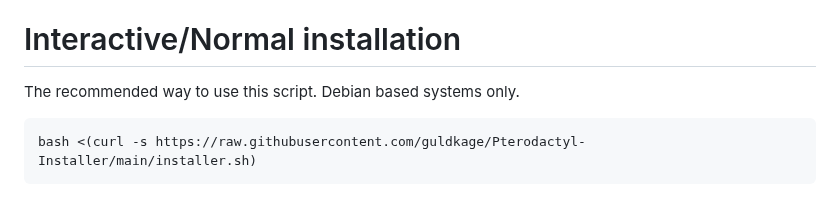
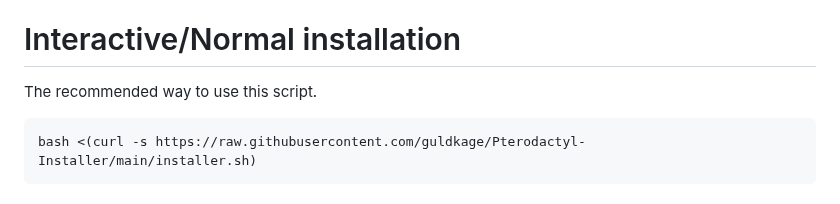
Before and after one commit to guldkage/Pterodactyl-Installer, a Markdown page: README.md, the part around the change. Drawn GitHub-style.

````diff
--- a/README.md
+++ b/README.md
@@ -50,7 +50,6 @@ If you find errors, feel free to open an "Issue" on GitHub.
 
 # Interactive/Normal installation
 The recommended way to use this script.
-Debian based systems only.
 ```bash
 bash <(curl -s https://raw.githubusercontent.com/guldkage/Pterodactyl-Installer/main/installer.sh)
 ```
````
